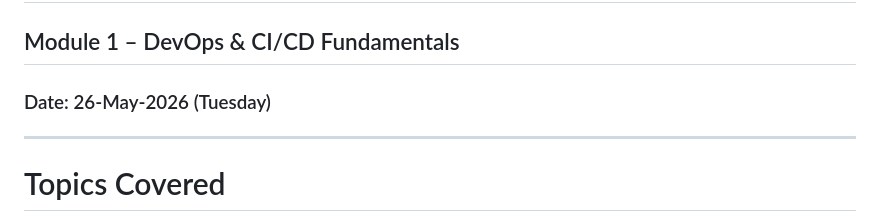
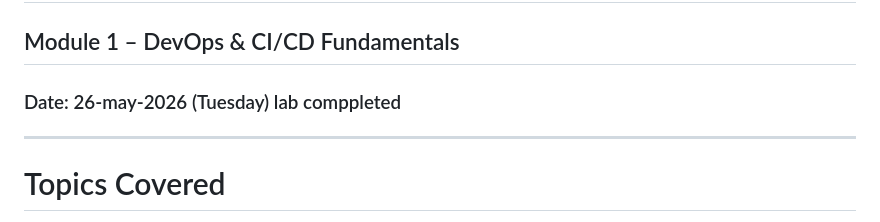
Before and after one commit to ramashanker87/ramesh, a Markdown page: Day07/day07_theory.md, the part around the change. Drawn GitHub-style.

```diff
--- a/Day07/day07_theory.md
+++ b/Day07/day07_theory.md
@@ -1,7 +1,7 @@
 # Day 7 – DevOps Theory
 
 ## Module 1 – DevOps & CI/CD Fundamentals
-### Date: 26-May-2026 (Tuesday)
+### Date: 26-may-2026 (Tuesday) lab comppleted
 
 ---
 
```
